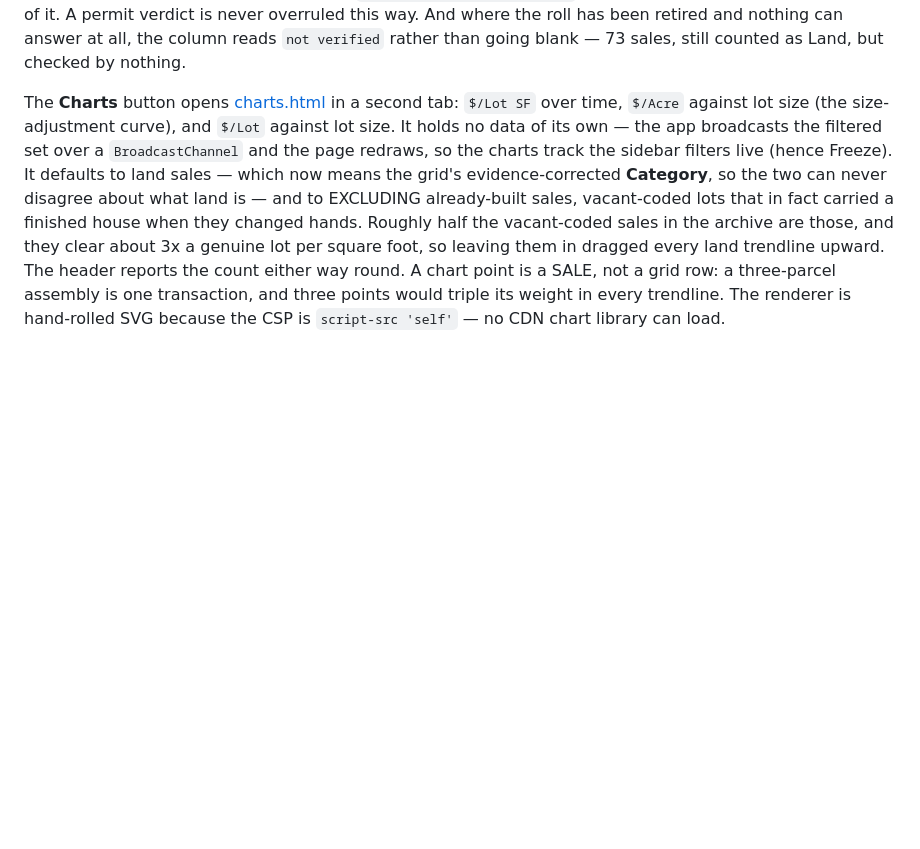
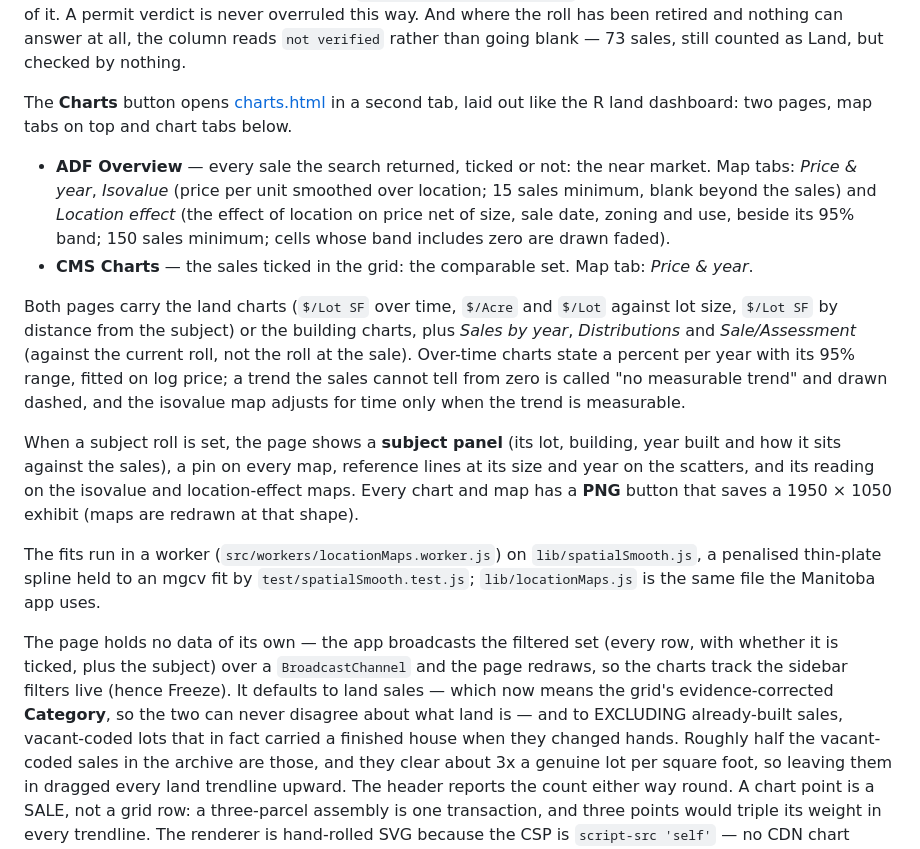
Before and after one commit to jayschellenberg/winnipeg-opendata-parcelsearch, a Markdown page: README.md, the part around the change. Drawn GitHub-style; blank space fills up the shorter version.

Commit message:
Docs: Sales Charts ADF/CMS pages, location maps, percent trend
Co-Authored-By: Claude Opus 5.5 <noreply@anthropic.com>

```diff
--- a/README.md
+++ b/README.md
@@ -367,9 +367,40 @@ retired and nothing can answer at all, the column reads `not verified` rather
 than going blank — 73 sales, still counted as Land, but checked by nothing.
 
 The **Charts** button opens [charts.html](web/charts.html) in a second
-tab: `$/Lot SF` over time, `$/Acre` against lot size (the
-size-adjustment curve), and `$/Lot` against lot size. It holds no data of its own — the app broadcasts the filtered set
-over a `BroadcastChannel` and the page redraws, so the charts track the
+tab, laid out like the R land dashboard: two pages, map tabs on top and
+chart tabs below.
+
+- **ADF Overview** — every sale the search returned, ticked or not: the
+  near market. Map tabs: *Price & year*, *Isovalue* (price per unit smoothed
+  over location; 15 sales minimum, blank beyond the sales) and *Location
+  effect* (the effect of location on price net of size, sale date, zoning and
+  use, beside its 95% band; 150 sales minimum; cells whose band includes zero
+  are drawn faded).
+- **CMS Charts** — the sales ticked in the grid: the comparable set.
+  Map tab: *Price & year*.
+
+Both pages carry the land charts (`$/Lot SF` over time, `$/Acre` and `$/Lot`
+against lot size, `$/Lot SF` by distance from the subject) or the building
+charts, plus *Sales by year*, *Distributions* and *Sale/Assessment* (against
+the current roll, not the roll at the sale). Over-time charts state a percent
+per year with its 95% range, fitted on log price; a trend the sales cannot
+tell from zero is called "no measurable trend" and drawn dashed, and the
+isovalue map adjusts for time only when the trend is measurable.
+
+When a subject roll is set, the page shows a **subject panel** (its lot,
+building, year built and how it sits against the sales), a pin on every map,
+reference lines at its size and year on the scatters, and its reading on the
+isovalue and location-effect maps. Every chart and map has a **PNG** button
+that saves a 1950 × 1050 exhibit (maps are redrawn at that shape).
+
+The fits run in a worker (`src/workers/locationMaps.worker.js`) on
+`lib/spatialSmooth.js`, a penalised thin-plate spline held to an mgcv fit by
+`test/spatialSmooth.test.js`; `lib/locationMaps.js` is the same file the
+Manitoba app uses.
+
+The page holds no data of its own — the app broadcasts the filtered set
+(every row, with whether it is ticked, plus the subject) over a
+`BroadcastChannel` and the page redraws, so the charts track the
 sidebar filters live (hence Freeze). It defaults to land sales — which now
 means the grid's evidence-corrected **Category**, so the two can never disagree
 about what land is — and to EXCLUDING already-built sales, vacant-coded lots
```
Also changed, not shown: REPLICATION_GUIDE.md (+9 -4 lines).
